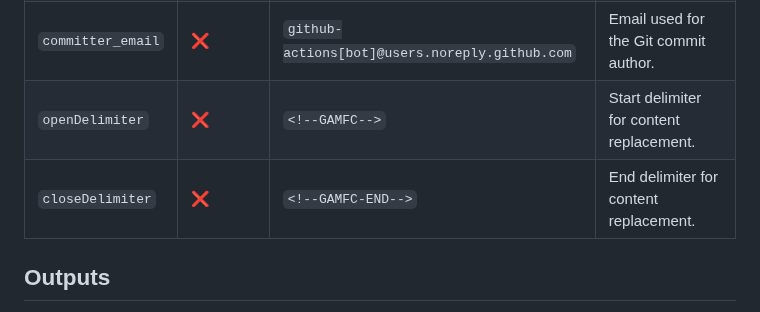
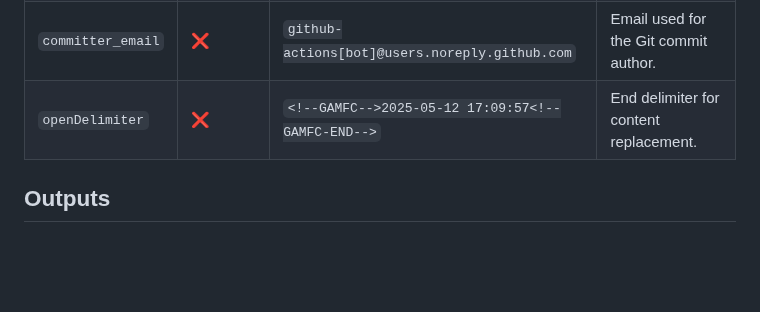
Before and after one commit to jaywcjlove/github-action-modify-file-content, a Markdown page: README.md, the part around one of its changes. Drawn GitHub-style; blank space fills up the shorter version.

Commit message:
doc: update README.md.

```diff
--- a/README.md
+++ b/README.md
@@ -25,8 +25,7 @@ Here is the different delimiter example: <!--GAMFC_TABEL-->different `GAMFC_TABE
 | `message`         | ❌        | `doc: update <file path>.`                     | Commit message. |
 | `committer_name`  | ❌        | `github-actions[bot]`                          | Name used for the Git commit author. |
 | `committer_email` | ❌        | `github-actions[bot]@users.noreply.github.com` | Email used for the Git commit author. |
-| `openDelimiter`   | ❌        | `<!--GAMFC-->`                                 | Start delimiter for content replacement. |
-| `closeDelimiter`  | ❌        | `<!--GAMFC-END-->`                             | End delimiter for content replacement. |
+| `openDelimiter`   | ❌        | `<!--GAMFC-->2025-05-12 17:09:57<!--GAMFC-END-->`                             | End delimiter for content replacement. |
 
 ## Outputs
 
```
Also changed, not shown: other parts of README.md (+3 -3 lines).
